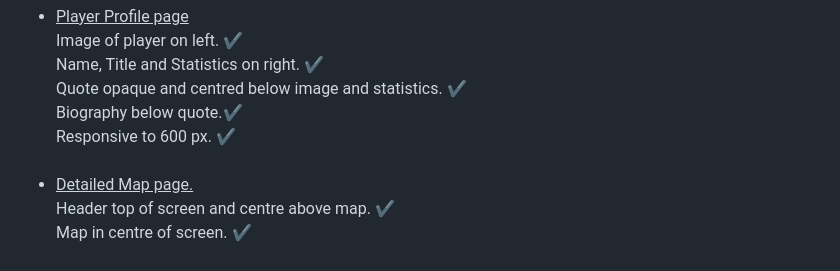
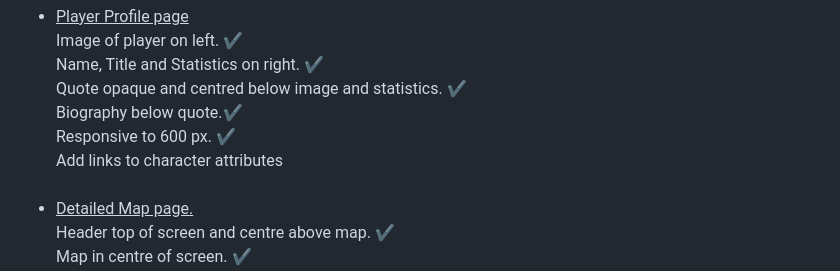
Before and after one commit to JayKirt/Campaign-Website, a Markdown page: README.md, the part around the change. Rendered like a GitHub page.

```diff
--- a/README.md
+++ b/README.md
@@ -69,7 +69,9 @@
       Name, Title and Statistics on right. ✔️ <br>
       Quote opaque and centred below image and statistics. ✔️<br>
       Biography below quote.✔️ <br>
-      Responsive  to 600 px. ✔️</li> <br>
+      Responsive  to 600 px. ✔️<br>
+      Add links to character attributes <br>
+</li> <br>
 
   <li> <ins>Detailed Map page.</ins> <br>
    Header top of screen and centre above map. ✔️ <br>
```
